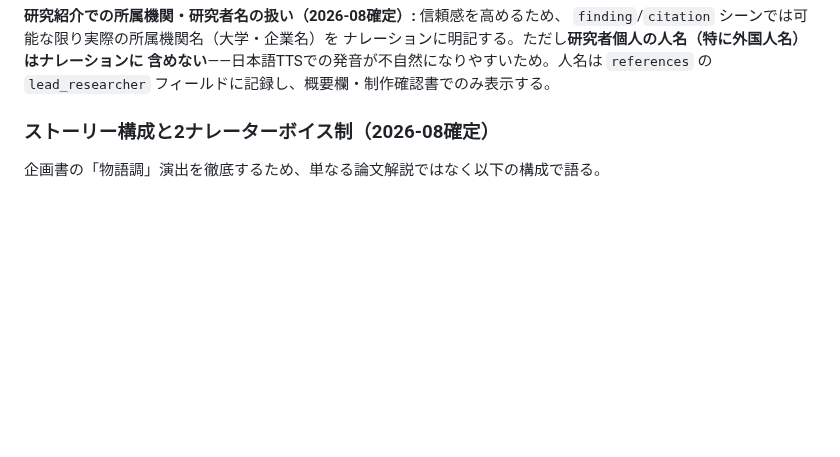
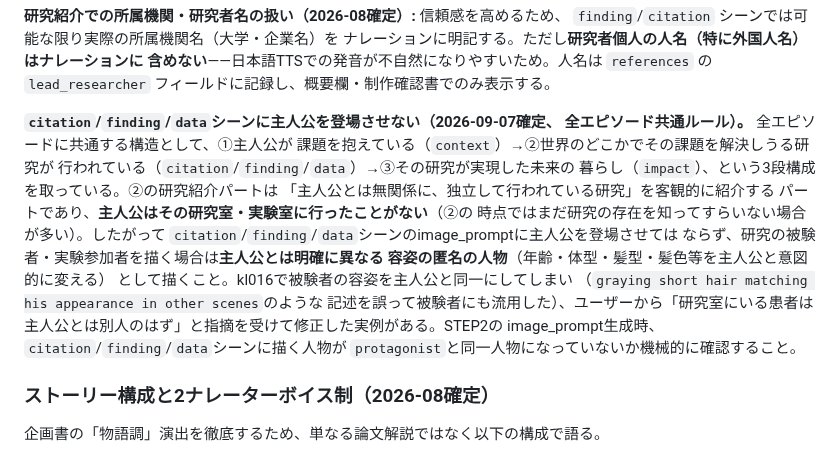
Before and after one commit to narunakajima/kagaku-life, a Markdown page: CLAUDE.md, the part around the change. Drawn GitHub-style; blank space fills up the shorter version.

```diff
--- a/CLAUDE.md
+++ b/CLAUDE.md
@@ -581,6 +581,24 @@ introに "Atonal Crystal Chime"（風鈴・グロッケンで静かな曲、と
 ナレーションに明記する。ただし**研究者個人の人名（特に外国人名）はナレーションに
 含めない**——日本語TTSでの発音が不自然になりやすいため。人名は `references` の
 `lead_researcher` フィールドに記録し、概要欄・制作確認書でのみ表示する。
+
+**`citation`/`finding`/`data`シーンに主人公を登場させない（2026-09-07確定、
+全エピソード共通ルール）。** 全エピソードに共通する構造として、①主人公が
+課題を抱えている（`context`）→②世界のどこかでその課題を解決しうる研究が
+行われている（`citation`/`finding`/`data`）→③その研究が実現した未来の
+暮らし（`impact`）、という3段構成を取っている。②の研究紹介パートは
+「主人公とは無関係に、独立して行われている研究」を客観的に紹介する
+パートであり、**主人公はその研究室・実験室に行ったことがない**（②の
+時点ではまだ研究の存在を知ってすらいない場合が多い）。したがって
+`citation`/`finding`/`data`シーンのimage_promptに主人公を登場させては
+ならず、研究の被験者・実験参加者を描く場合は**主人公とは明確に異なる
+容姿の匿名の人物**（年齢・体型・髪型・髪色等を主人公と意図的に変える）
+として描くこと。kl016で被験者の容姿を主人公と同一にしてしまい
+（`graying short hair matching his appearance in other scenes`のような
+記述を誤って被験者にも流用した）、ユーザーから「研究室にいる患者は
+主人公とは別人のはず」と指摘を受けて修正した実例がある。STEP2の
+image_prompt生成時、`citation`/`finding`/`data`シーンに描く人物が
+`protagonist`と同一人物になっていないか機械的に確認すること。
 
 ### ストーリー構成と2ナレーターボイス制（2026-08確定）
 
```
Also changed, not shown: .claude/commands/kl-new.md (+19 -0 lines).
